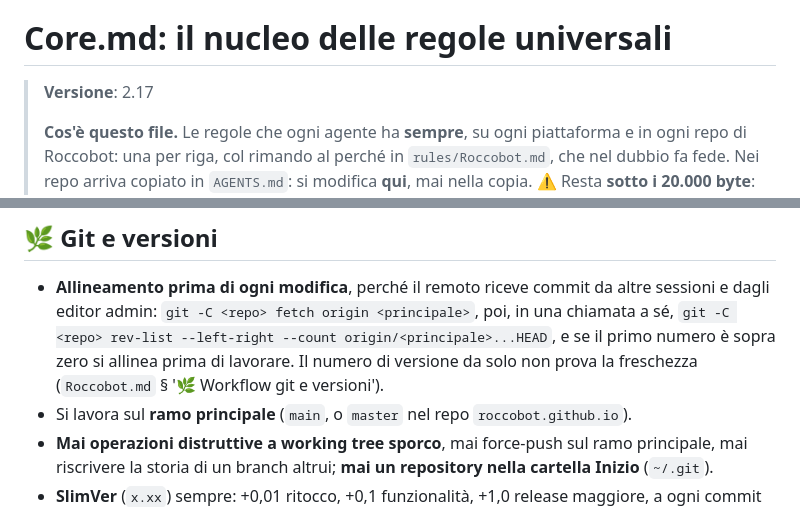
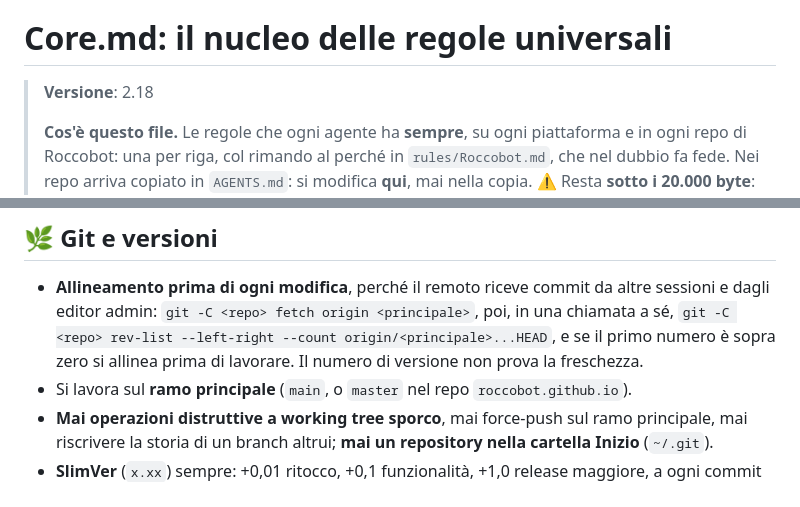
Before and after one commit to Roccobot/cheparolae, a Markdown page: AGENTS.md, 2 parts joined by grey strips. Rendered like a GitHub page.

```diff
--- a/AGENTS.md
+++ b/AGENTS.md
@@ -12,7 +12,7 @@
 
 # Core.md: il nucleo delle regole universali
 
-> **Versione**: 2.17
+> **Versione**: 2.18
 >
 > **Cos'è questo file.** Le regole che ogni agente ha **sempre**, su ogni piattaforma e in ogni
 > repo di Roccobot: una per riga, col rimando al perché in `rules/Roccobot.md`, che nel dubbio fa
@@ -161,9 +161,7 @@ Un file più specifico vince **dove parla**, e il suo silenzio non è una deroga
 - **Allineamento prima di ogni modifica**, perché il remoto riceve commit da altre sessioni e
   dagli editor admin: `git -C <repo> fetch origin <principale>`, poi, in una chiamata a sé,
   `git -C <repo> rev-list --left-right --count origin/<principale>...HEAD`, e se il primo numero
-  è sopra zero si allinea prima di lavorare.
-  Il numero di versione da solo non prova la freschezza (`Roccobot.md` § '🌿 Workflow git e
-  versioni').
+  è sopra zero si allinea prima di lavorare. Il numero di versione non prova la freschezza.
 - Si lavora sul **ramo principale** (`main`, o `master` nel repo `roccobot.github.io`).
 - **Mai operazioni distruttive a working tree sporco**, mai force-push sul ramo principale, mai
   riscrivere la storia di un branch altrui; **mai un repository nella cartella Inizio** (`~/.git`).
```
Also changed, not shown: other parts of AGENTS.md (+9 -8 lines).
